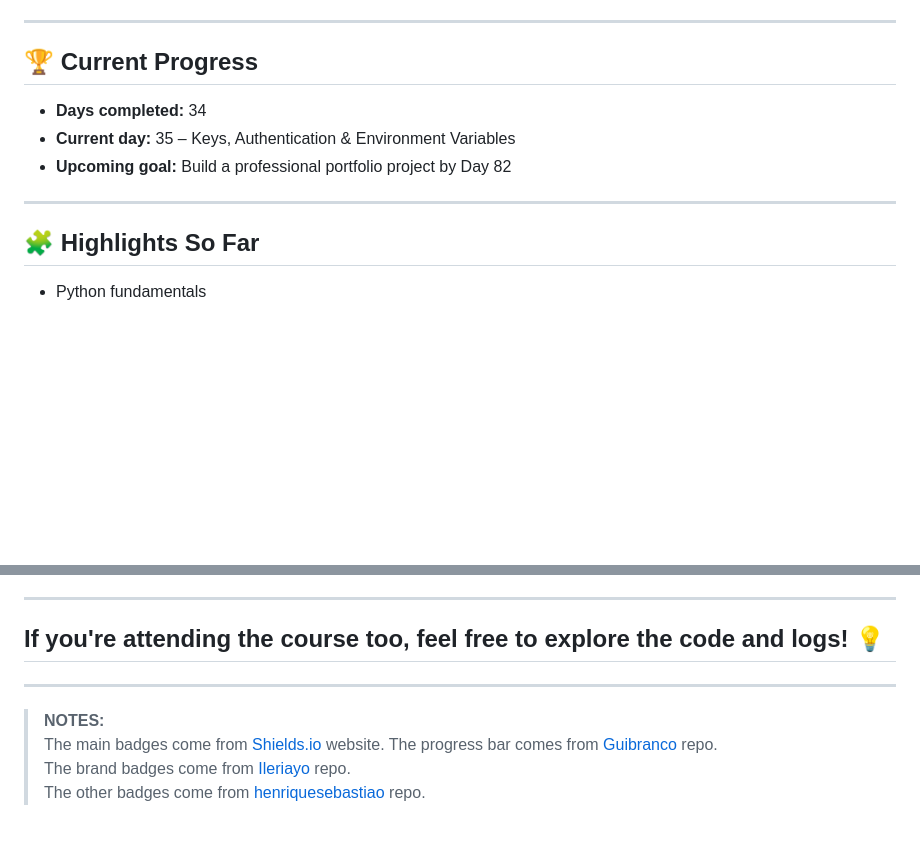
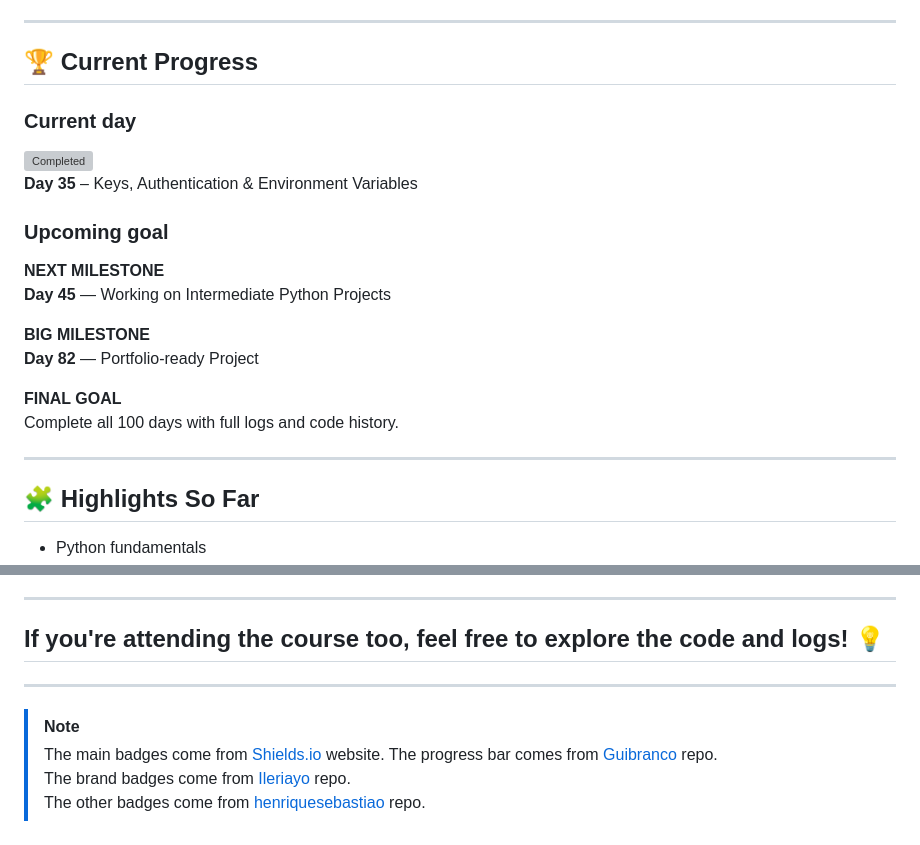
Before and after one commit to hashorva/100-days-of-Python, a Markdown page: README.md, 2 parts joined by grey strips. Rendered like a GitHub page; blank space fills up the shorter version; grey boxes are pictures that could not be loaded.

Commit message:
docs: type corrected in 82, and refactored the Current Progress section

```diff
--- a/README.md
+++ b/README.md
@@ -32,13 +32,21 @@ I’m building this as both a **learning archive** and a **public portfolio**.
 ---
 
 ## 🏆 Current Progress
+### Current day
+![Completed](https://img.shields.io/badge/Completed-34/100-orange)
+**Day 35** – Keys, Authentication & Environment Variables
 
-* **Days completed:** 34
-* **Current day:** 35 – Keys, Authentication & Environment Variables
-* **Upcoming goal:** Build a professional portfolio project by Day 82
+### Upcoming goal
+**NEXT MILESTONE**
+**Day 45** — Working on Intermediate Python Projects
+
+**BIG MILESTONE**
+**Day 82** — Portfolio-ready Project
+
+**FINAL GOAL**
+Complete all 100 days with full logs and code history.
 
 ---
-
 ## 🧩 Highlights So Far
 
 * Python fundamentals
@@ -78,7 +86,7 @@ If you're attending the course too, feel free to explore the code and logs! 💡
 ---
 ---
 
-> **NOTES:**
+> [!NOTE]
 > The main badges come from [Shields.io](https://shields.io/badges) website.
 > The progress bar comes from [Guibranco](https://github.com/guibranco/progressbar) repo.
 > The brand badges come from [Ileriayo](https://github.com/Ileriayo/markdown-badges) repo.
```
